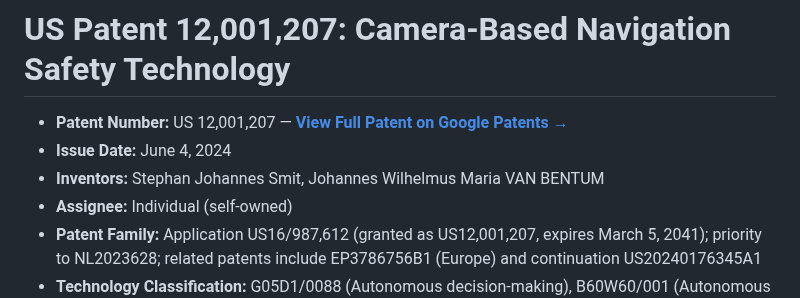
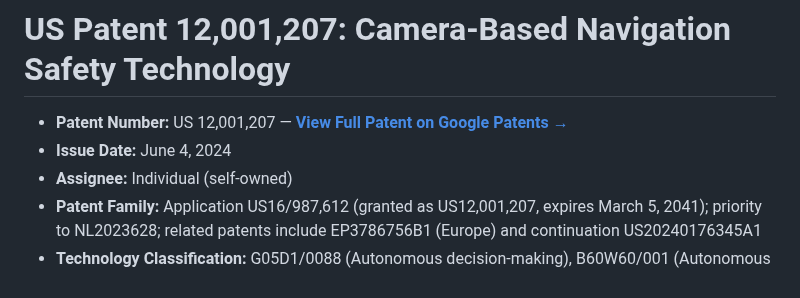
Before and after one commit to esjaysmith/av-patent-website, a Markdown page: website/content/patent-details.md, the part around the change. GitHub-like rendering.

Commit message:
remove inventor names

```diff
--- a/website/content/patent-details.md
+++ b/website/content/patent-details.md
@@ -26,7 +26,6 @@ date_modified: "2025-11-12"
 
 - **Patent Number:** US 12,001,207 — **[View Full Patent on Google Patents →](https://patents.google.com/patent/US12001207B2)**
 - **Issue Date:** June 4, 2024
-- **Inventors:** Stephan Johannes Smit, Johannes Wilhelmus Maria VAN BENTUM
 - **Assignee:** Individual (self-owned)
 - **Patent Family:** Application US16/987,612 (granted as US12,001,207, expires March 5, 2041); priority to NL2023628; related patents include EP3786756B1 (Europe) and continuation US20240176345A1
 - **Technology Classification:** G05D1/0088 (Autonomous decision-making), B60W60/001 (Autonomous road vehicle planning), G01C21/34 (Route guidance)
```
Also changed, not shown: website/content/venture-capital-av-patent-portfolio-due-diligence.md (+1 -1 lines).
